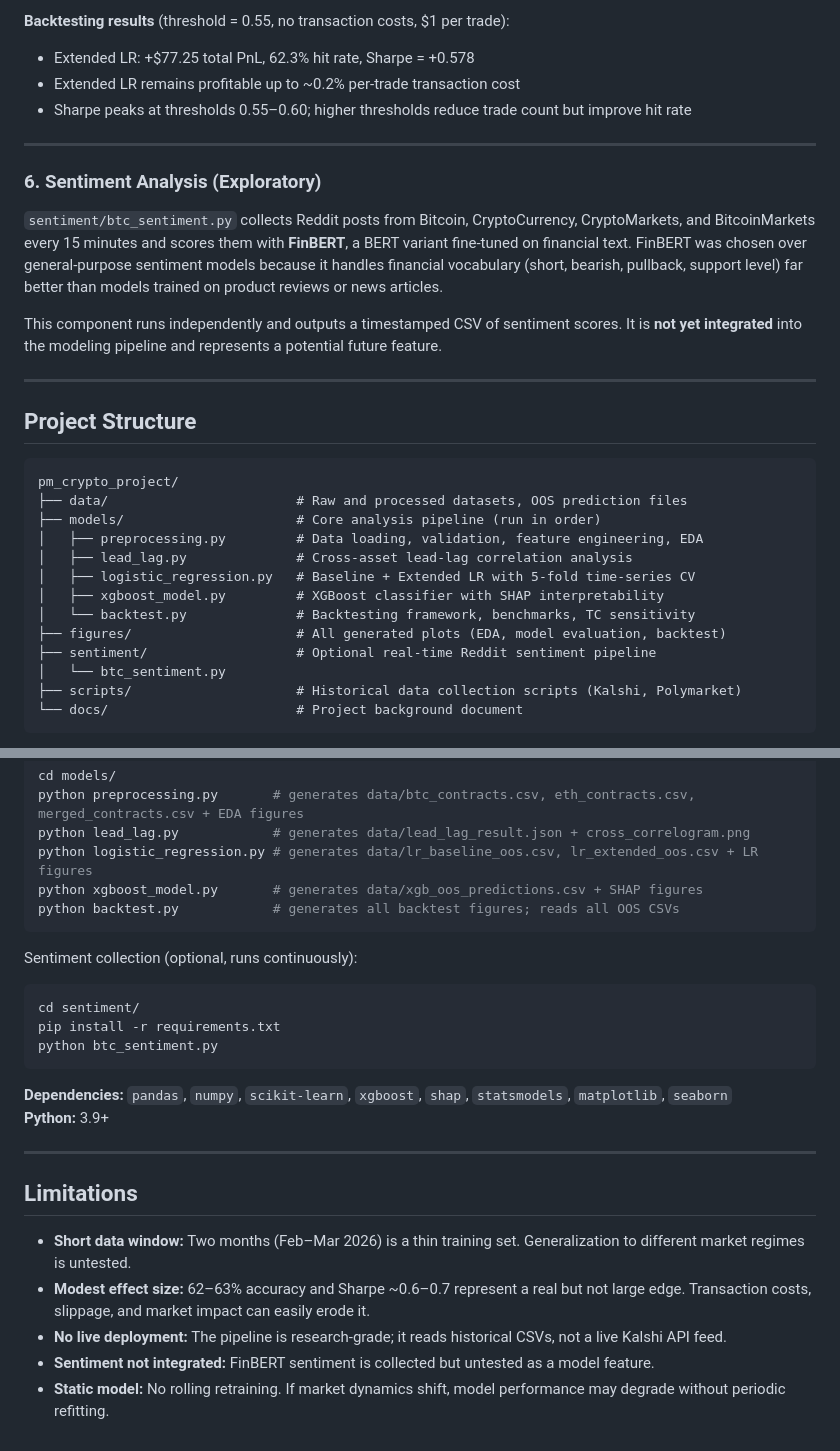
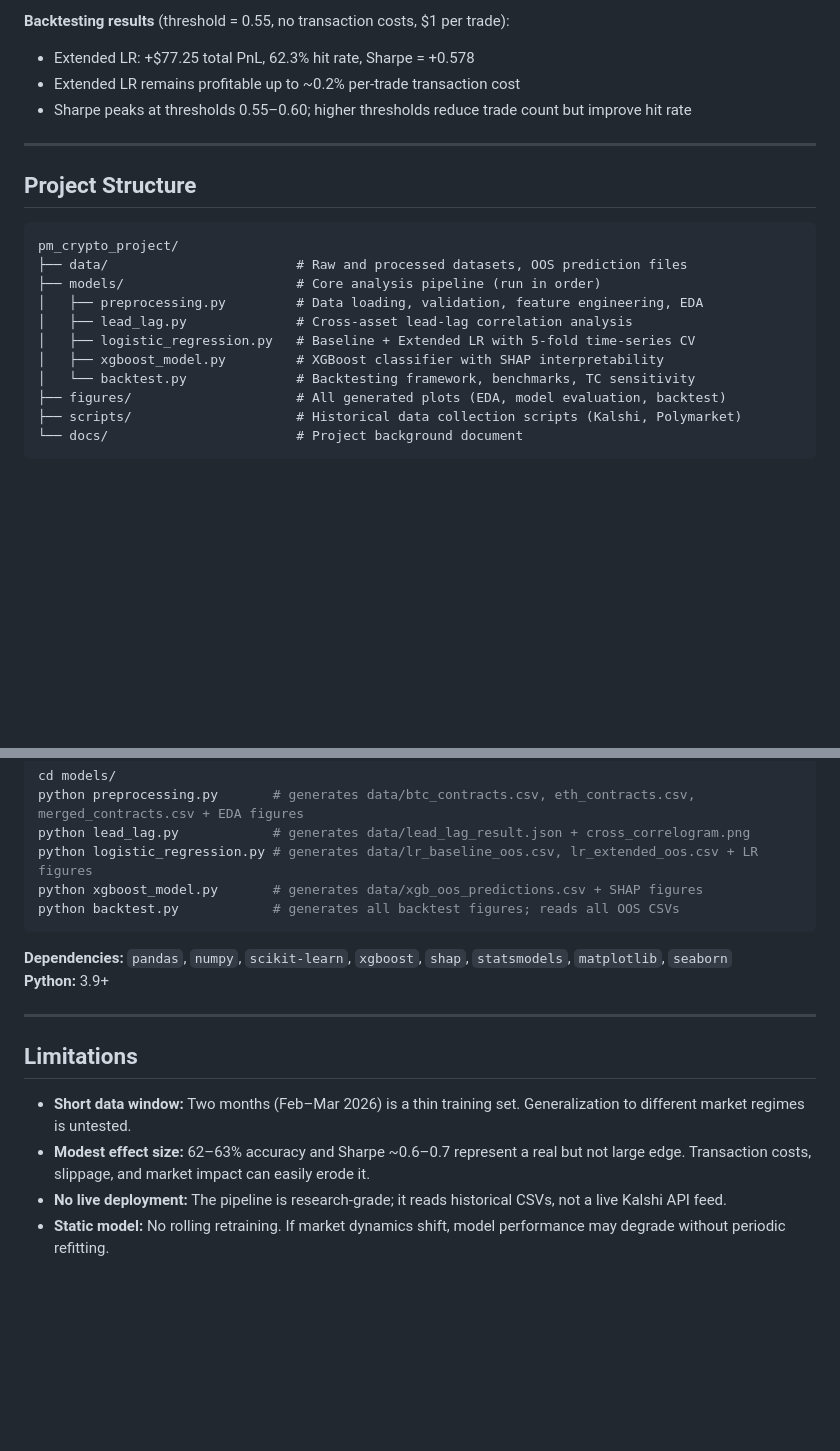
Before and after one commit to xa-v1/pm_crypto_project, a Markdown page: README.md, 2 parts joined by grey strips. Rendered like a GitHub page; blank space fills up the shorter version.

Commit message:
Remove sentiment analysis details from README
Removed sentiment analysis section and related instructions from the README.

````diff
--- a/README.md
+++ b/README.md
@@ -124,14 +124,6 @@ All models are evaluated out-of-sample on the same 1,596 contracts from the 5-fo
 
 ---
 
-### 6. Sentiment Analysis (Exploratory)
-
-`sentiment/btc_sentiment.py` collects Reddit posts from Bitcoin, CryptoCurrency, CryptoMarkets, and BitcoinMarkets every 15 minutes and scores them with **FinBERT**, a BERT variant fine-tuned on financial text. FinBERT was chosen over general-purpose sentiment models because it handles financial vocabulary (short, bearish, pullback, support level) far better than models trained on product reviews or news articles.
-
-This component runs independently and outputs a timestamped CSV of sentiment scores. It is **not yet integrated** into the modeling pipeline and represents a potential future feature.
-
----
-
 ## Project Structure
 
 ```
@@ -144,8 +136,6 @@ pm_crypto_project/
 │   ├── xgboost_model.py         # XGBoost classifier with SHAP interpretability
 │   └── backtest.py              # Backtesting framework, benchmarks, TC sensitivity
 ├── figures/                     # All generated plots (EDA, model evaluation, backtest)
-├── sentiment/                   # Optional real-time Reddit sentiment pipeline
-│   └── btc_sentiment.py
 ├── scripts/                     # Historical data collection scripts (Kalshi, Polymarket)
 └── docs/                        # Project background document
 ```
@@ -167,13 +157,6 @@ python xgboost_model.py       # generates data/xgb_oos_predictions.csv + SHAP fi
 python backtest.py            # generates all backtest figures; reads all OOS CSVs
 ```
 
-Sentiment collection (optional, runs continuously):
-```bash
-cd sentiment/
-pip install -r requirements.txt
-python btc_sentiment.py
-```
-
 **Dependencies:** `pandas`, `numpy`, `scikit-learn`, `xgboost`, `shap`, `statsmodels`, `matplotlib`, `seaborn`
 **Python:** 3.9+
 
@@ -184,5 +167,4 @@ python btc_sentiment.py
 - **Short data window:** Two months (Feb–Mar 2026) is a thin training set. Generalization to different market regimes is untested.
 - **Modest effect size:** 62–63% accuracy and Sharpe ~0.6–0.7 represent a real but not large edge. Transaction costs, slippage, and market impact can easily erode it.
 - **No live deployment:** The pipeline is research-grade; it reads historical CSVs, not a live Kalshi API feed.
-- **Sentiment not integrated:** FinBERT sentiment is collected but untested as a model feature.
 - **Static model:** No rolling retraining. If market dynamics shift, model performance may degrade without periodic refitting.
````
